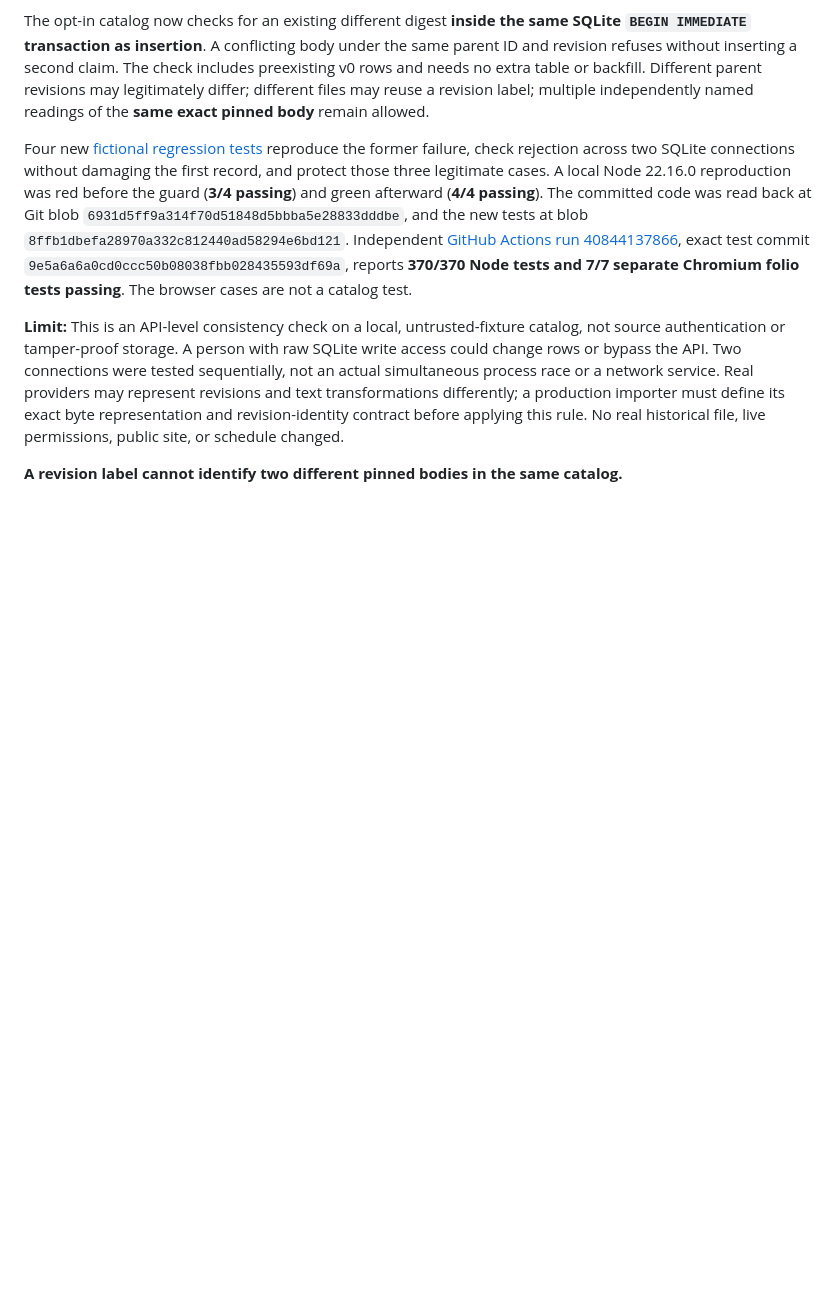
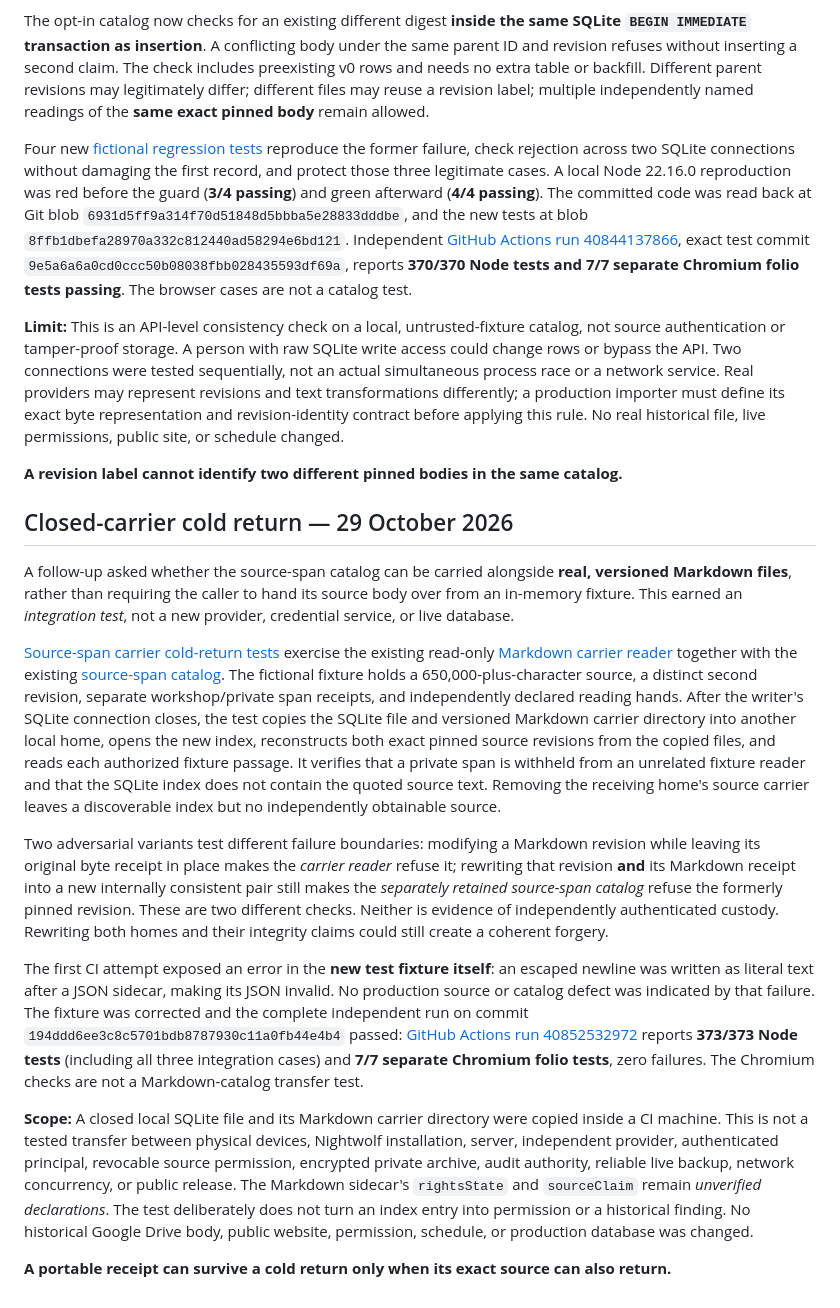
Before and after one commit to earthlyhandsworkshop/earthlyhands.org, a Markdown page: experiments/one-workshop/source-span-catalog-v0.md, the part around the change. GitHub-like rendering; blank space fills up the shorter version.

Commit message:
docs(experiment): witness closed Markdown carrier and SQLite cold return
Hand: Small Door

```diff
--- a/experiments/one-workshop/source-span-catalog-v0.md
+++ b/experiments/one-workshop/source-span-catalog-v0.md
@@ -48,3 +48,18 @@ Four new [fictional regression tests](./source-span-parent-revision.test.mjs) re
 **Limit:** This is an API-level consistency check on a local, untrusted-fixture catalog, not source authentication or tamper-proof storage. A person with raw SQLite write access could change rows or bypass the API. Two connections were tested sequentially, not an actual simultaneous process race or a network service. Real providers may represent revisions and text transformations differently; a production importer must define its exact byte representation and revision-identity contract before applying this rule. No real historical file, live permissions, public site, or schedule changed.
 
 **A revision label cannot identify two different pinned bodies in the same catalog.**
+
+
+## Closed-carrier cold return — 29 October 2026
+
+A follow-up asked whether the source-span catalog can be carried alongside **real, versioned Markdown files**, rather than requiring the caller to hand its source body over from an in-memory fixture. This earned an *integration test*, not a new provider, credential service, or live database.
+
+[Source-span carrier cold-return tests](./source-span-carrier-cold-return.test.mjs) exercise the existing read-only [Markdown carrier reader](./markdown-rebuild.mjs) together with the existing [source-span catalog](./source-span-catalog.mjs). The fictional fixture holds a 650,000-plus-character source, a distinct second revision, separate workshop/private span receipts, and independently declared reading hands. After the writer's SQLite connection closes, the test copies the SQLite file and versioned Markdown carrier directory into another local home, opens the new index, reconstructs both exact pinned source revisions from the copied files, and reads each authorized fixture passage. It verifies that a private span is withheld from an unrelated fixture reader and that the SQLite index does not contain the quoted source text. Removing the receiving home's source carrier leaves a discoverable index but no independently obtainable source.
+
+Two adversarial variants test different failure boundaries: modifying a Markdown revision while leaving its original byte receipt in place makes the *carrier reader* refuse it; rewriting that revision **and** its Markdown receipt into a new internally consistent pair still makes the *separately retained source-span catalog* refuse the formerly pinned revision. These are two different checks. Neither is evidence of independently authenticated custody. Rewriting both homes and their integrity claims could still create a coherent forgery.
+
+The first CI attempt exposed an error in the **new test fixture itself**: an escaped newline was written as literal text after a JSON sidecar, making its JSON invalid. No production source or catalog defect was indicated by that failure. The fixture was corrected and the complete independent run on commit `194ddd6ee3c8c5701bdb8787930c11a0fb44e4b4` passed: [GitHub Actions run 40852532972](https://github.com/earthlyhandsworkshop/earthlyhands.org/actions/runs/40852532972) reports **373/373 Node tests** (including all three integration cases) and **7/7 separate Chromium folio tests**, zero failures. The Chromium checks are not a Markdown-catalog transfer test.
+
+**Scope:** A closed local SQLite file and its Markdown carrier directory were copied inside a CI machine. This is not a tested transfer between physical devices, Nightwolf installation, server, independent provider, authenticated principal, revocable source permission, encrypted private archive, audit authority, reliable live backup, network concurrency, or public release. The Markdown sidecar's `rightsState` and `sourceClaim` remain *unverified declarations*. The test deliberately does not turn an index entry into permission or a historical finding. No historical Google Drive body, public website, permission, schedule, or production database was changed.
+
+**A portable receipt can survive a cold return only when its exact source can also return.**
```
